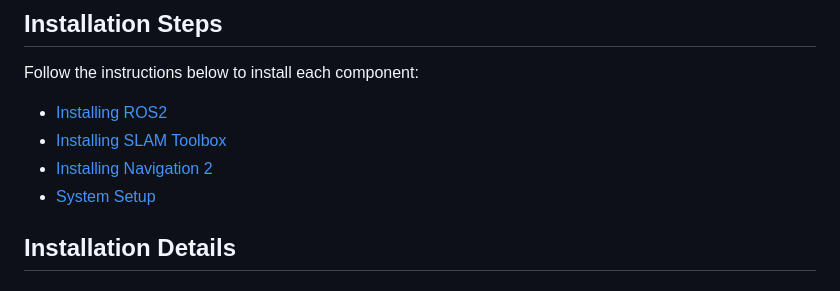
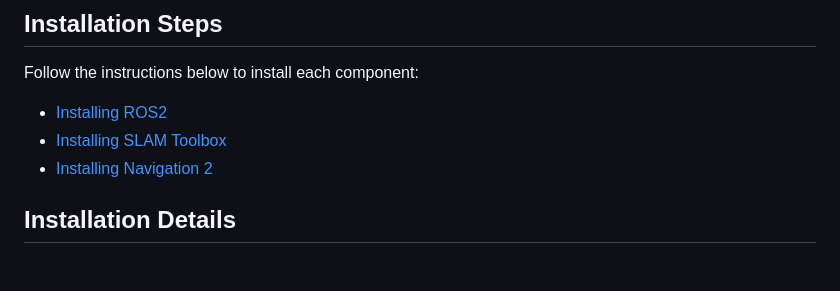
Before and after one commit to NaeemSutton/Hilbert-Curve-for-ROS-2-Robots, a Markdown page: README.md, the part around the change. Drawn GitHub-style.

```diff
--- a/README.md
+++ b/README.md
@@ -51,7 +51,6 @@ Follow the instructions below to install each component:
 - [Installing ROS2](#installing-ros2)
 - [Installing SLAM Toolbox](#installing-slam-toolbox)
 - [Installing Navigation 2](#installing-navigation-2)
-- [System Setup](#system-setup)
 
 ## Installation Details
 
```
